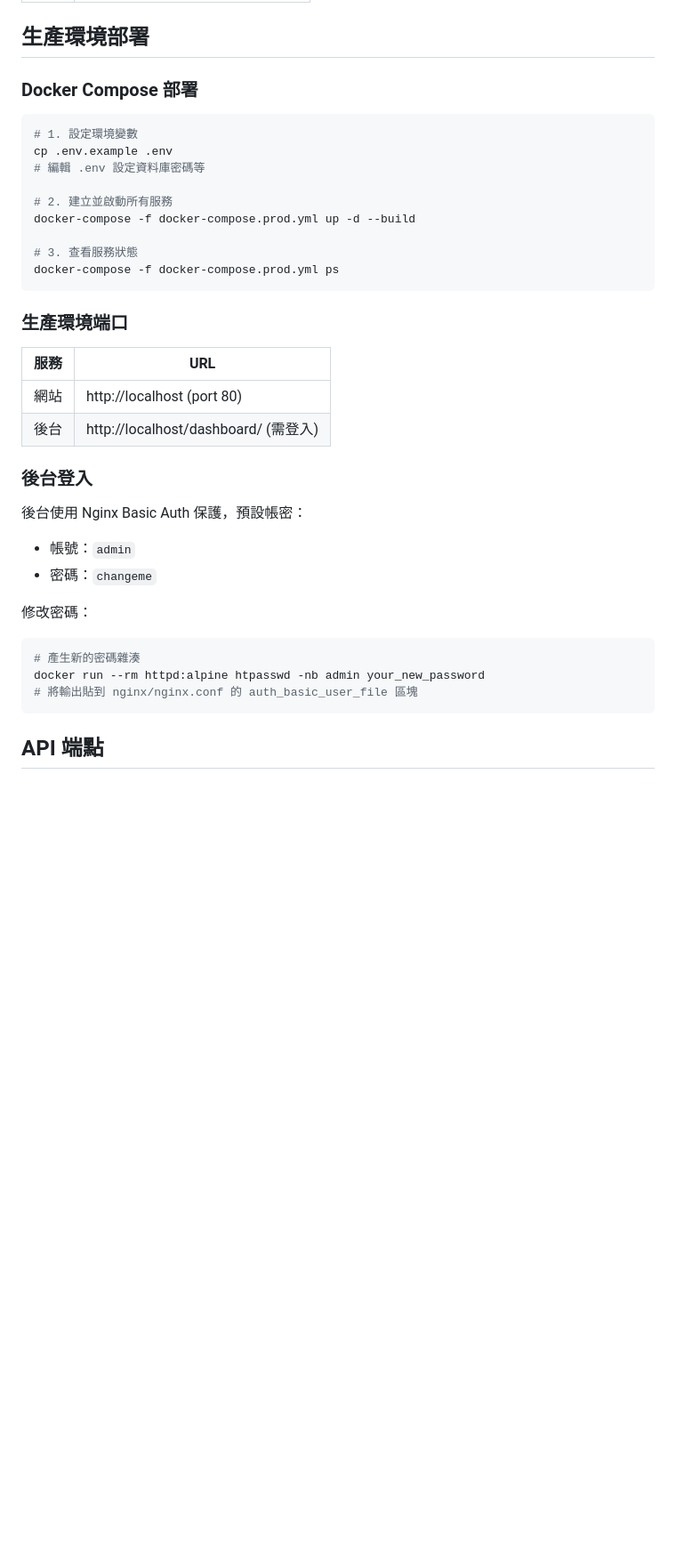
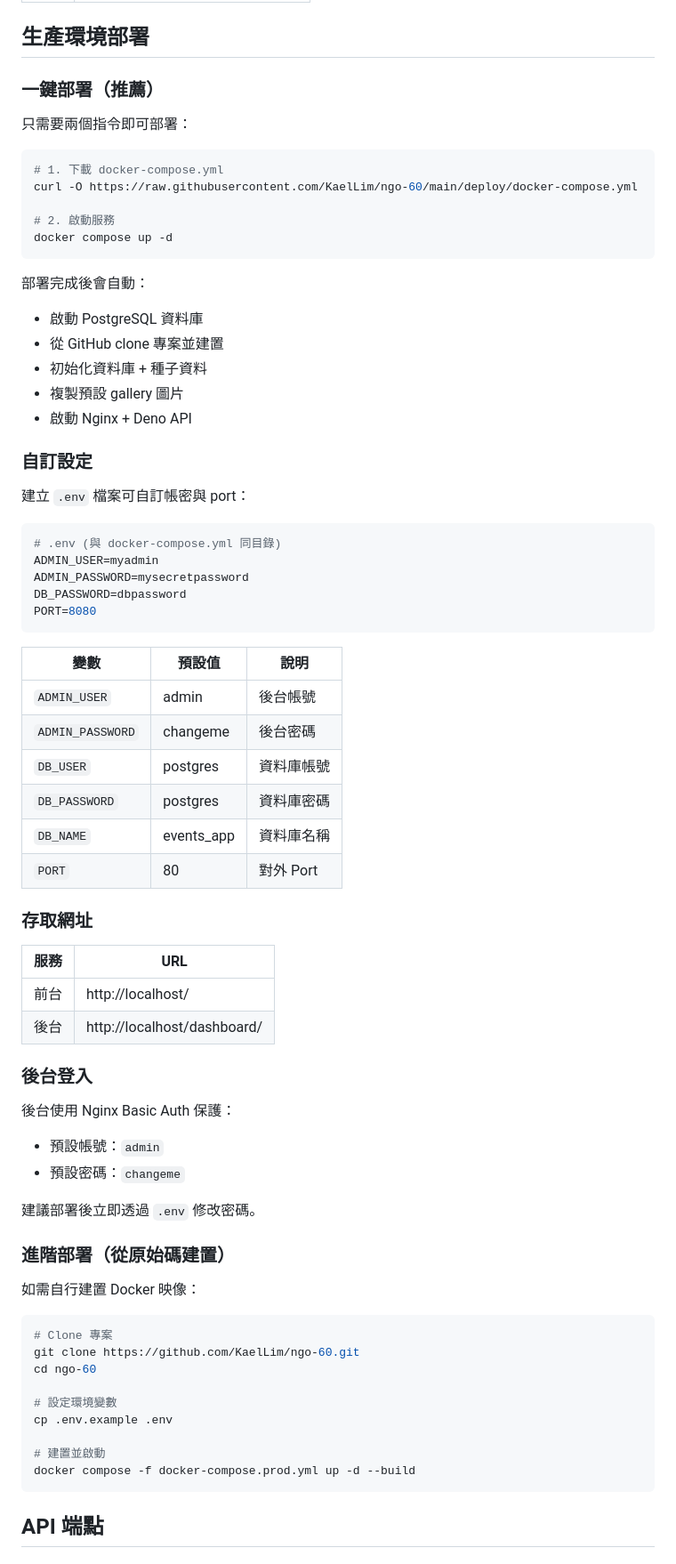
Before and after one commit to KaelLim/ngo-60, a Markdown page: README.md, the part around the change. Shown at 89% size. GitHub-like rendering; blank space fills up the shorter version.

Commit message:
docs: 更新 README 部署說明
- 新增一鍵部署指令
- 說明環境變數設定
- 新增進階部署說明

Co-Authored-By: Claude Opus 4.5 <noreply@anthropic.com>

````diff
--- a/README.md
+++ b/README.md
@@ -93,38 +93,75 @@ deno task start
 
 ## 生產環境部署
 
-### Docker Compose 部署
+### 一鍵部署（推薦）
+
+只需要兩個指令即可部署：
 
 ```bash
-# 1. 設定環境變數
-cp .env.example .env
-# 編輯 .env 設定資料庫密碼等
+# 1. 下載 docker-compose.yml
+curl -O https://raw.githubusercontent.com/KaelLim/ngo-60/main/deploy/docker-compose.yml
 
-# 2. 建立並啟動所有服務
-docker-compose -f docker-compose.prod.yml up -d --build
-
-# 3. 查看服務狀態
-docker-compose -f docker-compose.prod.yml ps
+# 2. 啟動服務
+docker compose up -d
 ```
 
-### 生產環境端口
+部署完成後會自動：
+- 啟動 PostgreSQL 資料庫
+- 從 GitHub clone 專案並建置
+- 初始化資料庫 + 種子資料
+- 複製預設 gallery 圖片
+- 啟動 Nginx + Deno API
+
+### 自訂設定
+
+建立 `.env` 檔案可自訂帳密與 port：
+
+```bash
+# .env (與 docker-compose.yml 同目錄)
+ADMIN_USER=myadmin
+ADMIN_PASSWORD=mysecretpassword
+DB_PASSWORD=dbpassword
+PORT=8080
+```
+
+| 變數 | 預設值 | 說明 |
+|------|--------|------|
+| `ADMIN_USER` | admin | 後台帳號 |
+| `ADMIN_PASSWORD` | changeme | 後台密碼 |
+| `DB_USER` | postgres | 資料庫帳號 |
+| `DB_PASSWORD` | postgres | 資料庫密碼 |
+| `DB_NAME` | events_app | 資料庫名稱 |
+| `PORT` | 80 | 對外 Port |
+
+### 存取網址
 
 | 服務 | URL |
 |------|-----|
-| 網站 | http://localhost (port 80) |
-| 後台 | http://localhost/dashboard/ (需登入) |
+| 前台 | http://localhost/ |
+| 後台 | http://localhost/dashboard/ |
 
 ### 後台登入
 
-後台使用 Nginx Basic Auth 保護，預設帳密：
-- 帳號：`admin`
-- 密碼：`changeme`
+後台使用 Nginx Basic Auth 保護：
+- 預設帳號：`admin`
+- 預設密碼：`changeme`
 
-修改密碼：
+建議部署後立即透過 `.env` 修改密碼。
+
+### 進階部署（從原始碼建置）
+
+如需自行建置 Docker 映像：
+
 ```bash
-# 產生新的密碼雜湊
-docker run --rm httpd:alpine htpasswd -nb admin your_new_password
-# 將輸出貼到 nginx/nginx.conf 的 auth_basic_user_file 區塊
+# Clone 專案
+git clone https://github.com/KaelLim/ngo-60.git
+cd ngo-60
+
+# 設定環境變數
+cp .env.example .env
+
+# 建置並啟動
+docker compose -f docker-compose.prod.yml up -d --build
 ```
 
 ## API 端點
````
